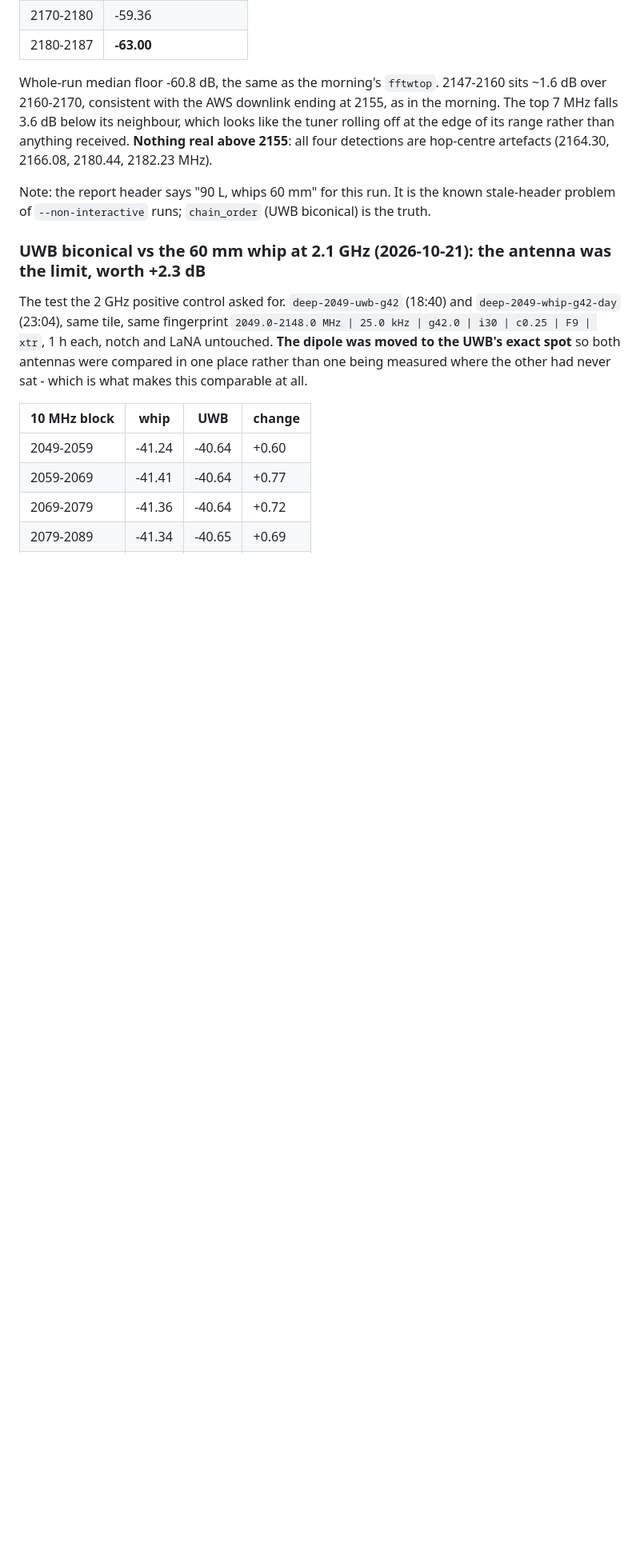
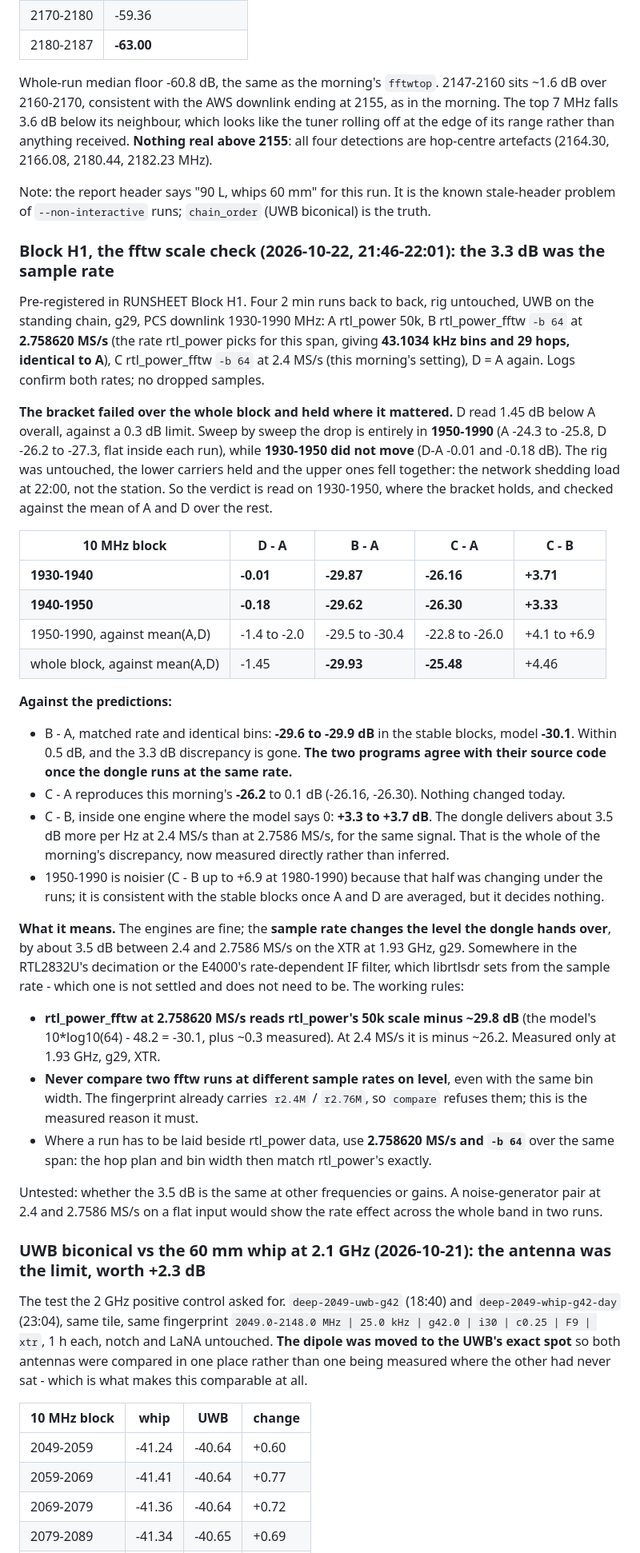
Before and after one commit to kenogen-dev/marsad, a Markdown page: CLAUDE.md, the part around the change. Shown at 80% size. Drawn GitHub-style; blank space fills up the shorter version.

Commit message:
Block H1: the fftw scale offset was the sample rate (B-A -29.7 at matched rate, model -30.1)
Co-Authored-By: Claude Opus 5.5 <noreply@anthropic.com>

```diff
--- a/CLAUDE.md
+++ b/CLAUDE.md
@@ -897,6 +897,57 @@ than anything received. **Nothing real above 2155**: all four detections are hop
 
 Note: the report header says "90 L, whips 60 mm" for this run. It is the known stale-header
 problem of `--non-interactive` runs; `chain_order` (UWB biconical) is the truth.
+
+### Block H1, the fftw scale check (2026-10-22, 21:46-22:01): the 3.3 dB was the sample rate
+
+Pre-registered in RUNSHEET Block H1. Four 2 min runs back to back, rig untouched, UWB on the
+standing chain, g29, PCS downlink 1930-1990 MHz: A rtl_power 50k, B rtl_power_fftw `-b 64` at
+**2.758620 MS/s** (the rate rtl_power picks for this span, giving **43.1034 kHz bins and 29 hops,
+identical to A**), C rtl_power_fftw `-b 64` at 2.4 MS/s (this morning's setting), D = A again.
+Logs confirm both rates; no dropped samples.
+
+**The bracket failed over the whole block and held where it mattered.** D read 1.45 dB below A
+overall, against a 0.3 dB limit. Sweep by sweep the drop is entirely in **1950-1990** (A -24.3
+to -25.8, D -26.2 to -27.3, flat inside each run), while **1930-1950 did not move** (D-A -0.01
+and -0.18 dB). The rig was untouched, the lower carriers held and the upper ones fell together:
+the network shedding load at 22:00, not the station. So the verdict is read on 1930-1950, where
+the bracket holds, and checked against the mean of A and D over the rest.
+
+| 10 MHz block | D - A | B - A | C - A | C - B |
+|---|---|---|---|---|
+| **1930-1940** | **-0.01** | **-29.87** | **-26.16** | **+3.71** |
+| **1940-1950** | **-0.18** | **-29.62** | **-26.30** | **+3.33** |
+| 1950-1990, against mean(A,D) | -1.4 to -2.0 | -29.5 to -30.4 | -22.8 to -26.0 | +4.1 to +6.9 |
+| whole block, against mean(A,D) | -1.45 | **-29.93** | **-25.48** | +4.46 |
+
+**Against the predictions:**
+
+- B - A, matched rate and identical bins: **-29.6 to -29.9 dB** in the stable blocks, model
+  **-30.1**. Within 0.5 dB, and the 3.3 dB discrepancy is gone. **The two programs agree with
+  their source code once the dongle runs at the same rate.**
+- C - A reproduces this morning's **-26.2** to 0.1 dB (-26.16, -26.30). Nothing changed today.
+- C - B, inside one engine where the model says 0: **+3.3 to +3.7 dB**. The dongle delivers about
+  3.5 dB more per Hz at 2.4 MS/s than at 2.7586 MS/s, for the same signal. That is the whole of
+  the morning's discrepancy, now measured directly rather than inferred.
+- 1950-1990 is noisier (C - B up to +6.9 at 1980-1990) because that half was changing under the
+  runs; it is consistent with the stable blocks once A and D are averaged, but it decides nothing.
+
+**What it means.** The engines are fine; the **sample rate changes the level the dongle hands
+over**, by about 3.5 dB between 2.4 and 2.7586 MS/s on the XTR at 1.93 GHz, g29. Somewhere in
+the RTL2832U's decimation or the E4000's rate-dependent IF filter, which librtlsdr sets from the
+sample rate - which one is not settled and does not need to be. The working rules:
+
+- **rtl_power_fftw at 2.758620 MS/s reads rtl_power's 50k scale minus ~29.8 dB** (the model's
+  10*log10(64) - 48.2 = -30.1, plus ~0.3 measured). At 2.4 MS/s it is minus ~26.2. Measured
+  only at 1.93 GHz, g29, XTR.
+- **Never compare two fftw runs at different sample rates on level**, even with the same bin
+  width. The fingerprint already carries `r2.4M` / `r2.76M`, so `compare` refuses them; this is
+  the measured reason it must.
+- Where a run has to be laid beside rtl_power data, use **2.758620 MS/s and `-b 64`** over the
+  same span: the hop plan and bin width then match rtl_power's exactly.
+
+Untested: whether the 3.5 dB is the same at other frequencies or gains. A noise-generator pair at
+2.4 and 2.7586 MS/s on a flat input would show the rate effect across the whole band in two runs.
 
 ### UWB biconical vs the 60 mm whip at 2.1 GHz (2026-10-21): the antenna was the limit, worth +2.3 dB
 
```
Also changed, not shown: RUNSHEET.md (+9 -0 lines).
